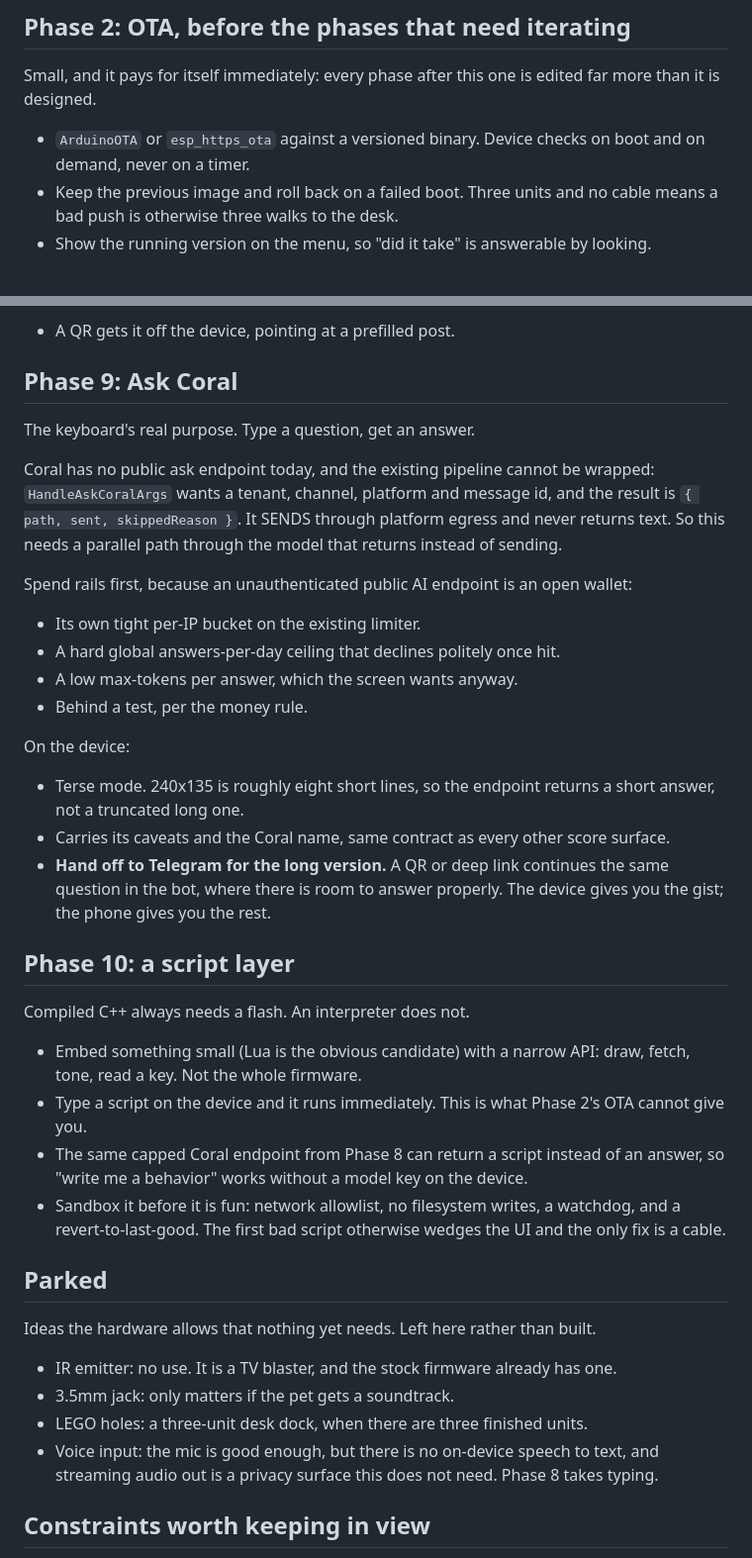
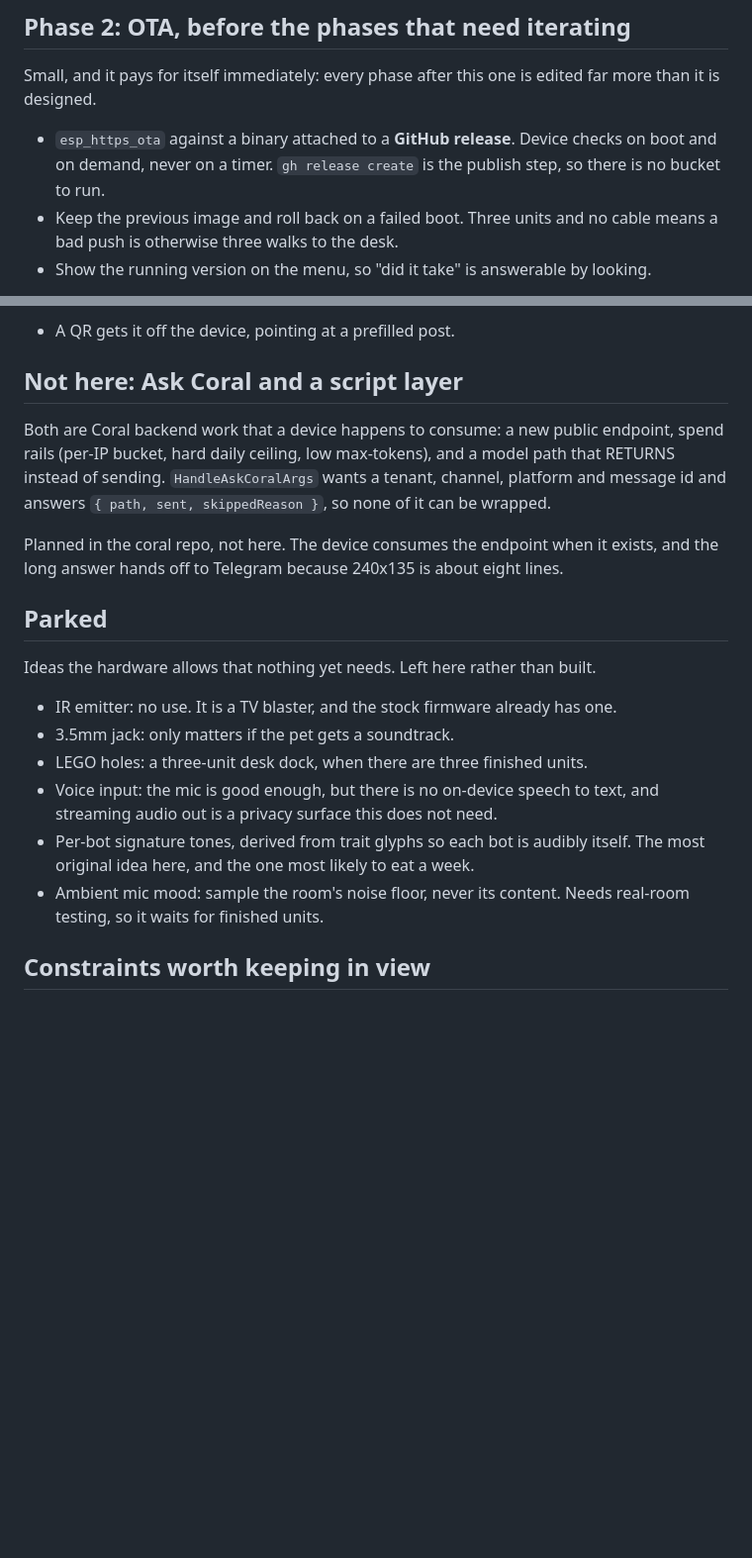
Before and after one commit to ryanio/cardputer, a Markdown page: docs/ROADMAP.md, 2 parts joined by grey strips. Shown at 99% size. Rendered like a GitHub page; blank space fills up the shorter version.

```diff
--- a/docs/ROADMAP.md
+++ b/docs/ROADMAP.md
@@ -37,8 +37,9 @@ Done when: it sits on the desk showing live gas and wakes you when gas is cheap.
 Small, and it pays for itself immediately: every phase after this one is edited
 far more than it is designed.
 
-- `ArduinoOTA` or `esp_https_ota` against a versioned binary. Device checks on
-  boot and on demand, never on a timer.
+- `esp_https_ota` against a binary attached to a **GitHub release**. Device
+  checks on boot and on demand, never on a timer. `gh release create` is the
+  publish step, so there is no bucket to run.
 - Keep the previous image and roll back on a failed boot. Three units and no
   cable means a bad push is otherwise three walks to the desk.
 - Show the running version on the menu, so "did it take" is answerable by
@@ -189,47 +186,17 @@ unit you gave away still shares your daily puzzle.
   page.
 - A QR gets it off the device, pointing at a prefilled post.
 
-## Phase 9: Ask Coral
+## Not here: Ask Coral and a script layer
 
-The keyboard's real purpose. Type a question, get an answer.
+Both are Coral backend work that a device happens to consume: a new public
+endpoint, spend rails (per-IP bucket, hard daily ceiling, low max-tokens), and a
+model path that RETURNS instead of sending. `HandleAskCoralArgs` wants a tenant,
+channel, platform and message id and answers `{ path, sent, skippedReason }`, so
+none of it can be wrapped.
 
-Coral has no public ask endpoint today, and the existing pipeline cannot be
-wrapped: `HandleAskCoralArgs` wants a tenant, channel, platform and message id,
-and the result is `{ path, sent, skippedReason }`. It SENDS through platform
-egress and never returns text. So this needs a parallel path through the model
-that returns instead of sending.
-
-Spend rails first, because an unauthenticated public AI endpoint is an open
-wallet:
-
-- Its own tight per-IP bucket on the existing limiter.
-- A hard global answers-per-day ceiling that declines politely once hit.
-- A low max-tokens per answer, which the screen wants anyway.
-- Behind a test, per the money rule.
-
-On the device:
-
-- Terse mode. 240x135 is roughly eight short lines, so the endpoint returns a
-  short answer, not a truncated long one.
-- Carries its caveats and the Coral name, same contract as every other score
-  surface.
-- **Hand off to Telegram for the long version.** A QR or deep link continues the
-  same question in the bot, where there is room to answer properly. The device
-  gives you the gist; the phone gives you the rest.
-
-## Phase 10: a script layer
-
-Compiled C++ always needs a flash. An interpreter does not.
-
-- Embed something small (Lua is the obvious candidate) with a narrow API: draw,
-  fetch, tone, read a key. Not the whole firmware.
-- Type a script on the device and it runs immediately. This is what Phase 2's
-  OTA cannot give you.
-- The same capped Coral endpoint from Phase 8 can return a script instead of an
-  answer, so "write me a behavior" works without a model key on the device.
-- Sandbox it before it is fun: network allowlist, no filesystem writes, a
-  watchdog, and a revert-to-last-good. The first bad script otherwise wedges the
-  UI and the only fix is a cable.
+Planned in the coral repo, not here. The device consumes the endpoint when it
+exists, and the long answer hands off to Telegram because 240x135 is about eight
+lines.
 
 ## Parked
 
@@ -239,8 +206,11 @@ Ideas the hardware allows that nothing yet needs. Left here rather than built.
 - 3.5mm jack: only matters if the pet gets a soundtrack.
 - LEGO holes: a three-unit desk dock, when there are three finished units.
 - Voice input: the mic is good enough, but there is no on-device speech to text,
-  and streaming audio out is a privacy surface this does not need. Phase 8 takes
-  typing.
+  and streaming audio out is a privacy surface this does not need.
+- Per-bot signature tones, derived from trait glyphs so each bot is audibly
+  itself. The most original idea here, and the one most likely to eat a week.
+- Ambient mic mood: sample the room's noise floor, never its content. Needs
+  real-room testing, so it waits for finished units.
 
 ## Constraints worth keeping in view
 
```
Also changed, not shown: other parts of docs/ROADMAP.md (+5 -9 lines), docs/API.md (+11 -0 lines), docs/PLAN.md (added, +75 -0 lines).
